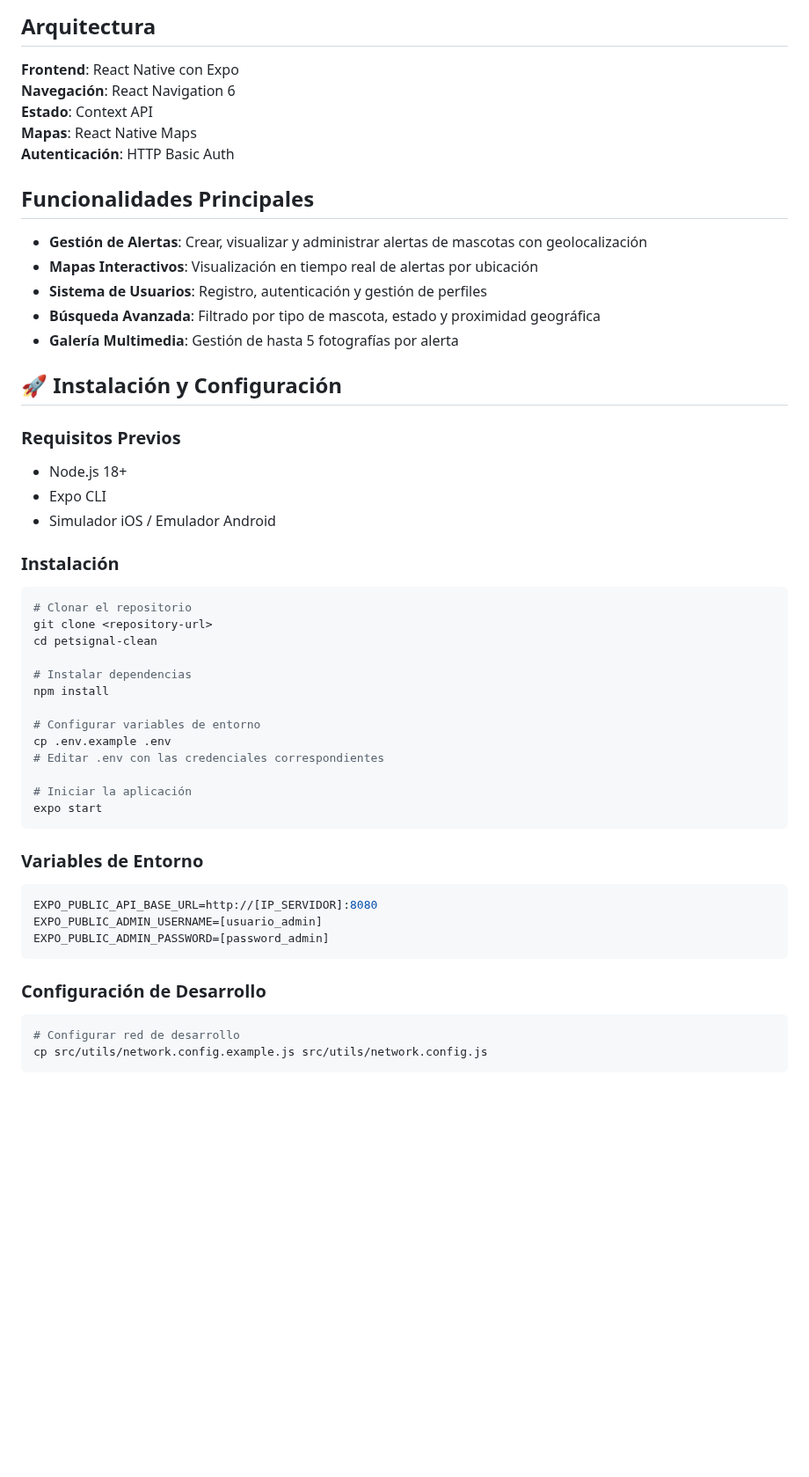
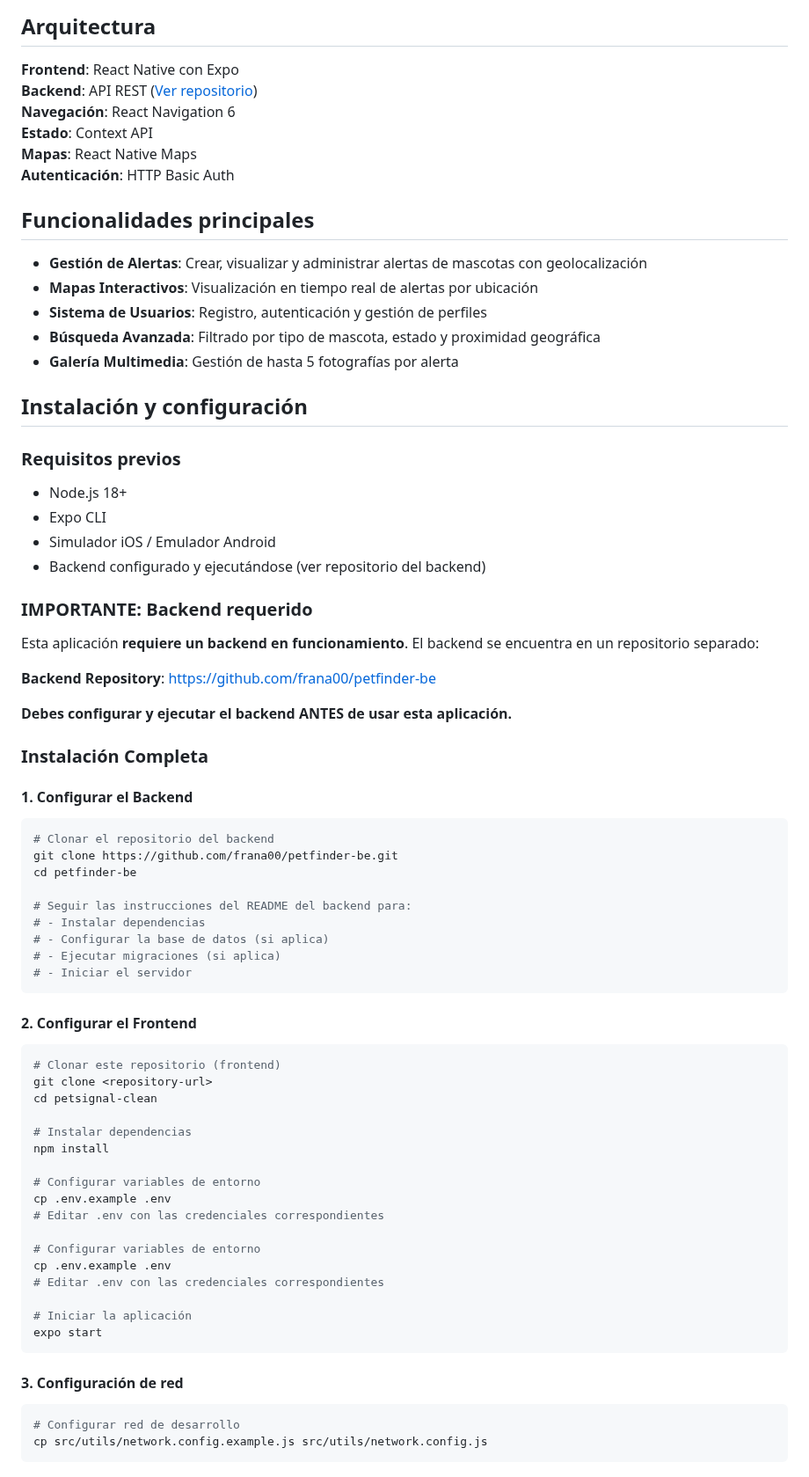
Before and after one commit to frana00/dogs-finder, a Markdown page: README.md, the part around one of its changes. Shown at 88% size. GitHub-like rendering; blank space fills up the shorter version.

Commit message:
Actualiza Readme

````diff
--- a/README.md
+++ b/README.md
@@ -5,12 +5,13 @@ Aplicación móvil React Native para la gestión comunitaria de alertas de perro
 ## Arquitectura
 
 **Frontend**: React Native con Expo
+**Backend**: API REST ([Ver repositorio](https://github.com/frana00/petfinder-be))
 **Navegación**: React Navigation 6
 **Estado**: Context API
 **Mapas**: React Native Maps
 **Autenticación**: HTTP Basic Auth
 
-## Funcionalidades Principales
+## Funcionalidades principales
 
 - **Gestión de Alertas**: Crear, visualizar y administrar alertas de mascotas con geolocalización
 - **Mapas Interactivos**: Visualización en tiempo real de alertas por ubicación
@@ -18,16 +19,40 @@ Aplicación móvil React Native para la gestión comunitaria de alertas de perro
 - **Búsqueda Avanzada**: Filtrado por tipo de mascota, estado y proximidad geográfica
 - **Galería Multimedia**: Gestión de hasta 5 fotografías por alerta
 
-## 🚀 Instalación y Configuración
+## Instalación y configuración
 
-### Requisitos Previos
+### Requisitos previos
 - Node.js 18+
 - Expo CLI
 - Simulador iOS / Emulador Android
+- Backend configurado y ejecutándose (ver repositorio del backend)
 
-### Instalación
+### IMPORTANTE: Backend requerido
+
+Esta aplicación **requiere un backend en funcionamiento**. El backend se encuentra en un repositorio separado:
+
+**Backend Repository**: https://github.com/frana00/petfinder-be
+
+**Debes configurar y ejecutar el backend ANTES de usar esta aplicación.**
+
+### Instalación Completa
+
+#### 1. Configurar el Backend
 ```bash
-# Clonar el repositorio
+# Clonar el repositorio del backend
+git clone https://github.com/frana00/petfinder-be.git
+cd petfinder-be
+
+# Seguir las instrucciones del README del backend para:
+# - Instalar dependencias
+# - Configurar la base de datos (si aplica)
+# - Ejecutar migraciones (si aplica)
+# - Iniciar el servidor
+```
+
+#### 2. Configurar el Frontend
+```bash
+# Clonar este repositorio (frontend)
 git clone <repository-url>
 cd petsignal-clean
 
@@ -38,18 +63,15 @@ npm install
 cp .env.example .env
 # Editar .env con las credenciales correspondientes
 
+# Configurar variables de entorno
+cp .env.example .env
+# Editar .env con las credenciales correspondientes
+
 # Iniciar la aplicación
 expo start
 ```
 
-### Variables de Entorno
-```bash
-EXPO_PUBLIC_API_BASE_URL=http://[IP_SERVIDOR]:8080
-EXPO_PUBLIC_ADMIN_USERNAME=[usuario_admin]
-EXPO_PUBLIC_ADMIN_PASSWORD=[password_admin]
-```
-
-### Configuración de Desarrollo
+#### 3. Configuración de red
 ```bash
 # Configurar red de desarrollo
 cp src/utils/network.config.example.js src/utils/network.config.js
````
Also changed, not shown: other parts of README.md (+63 -1 lines).
